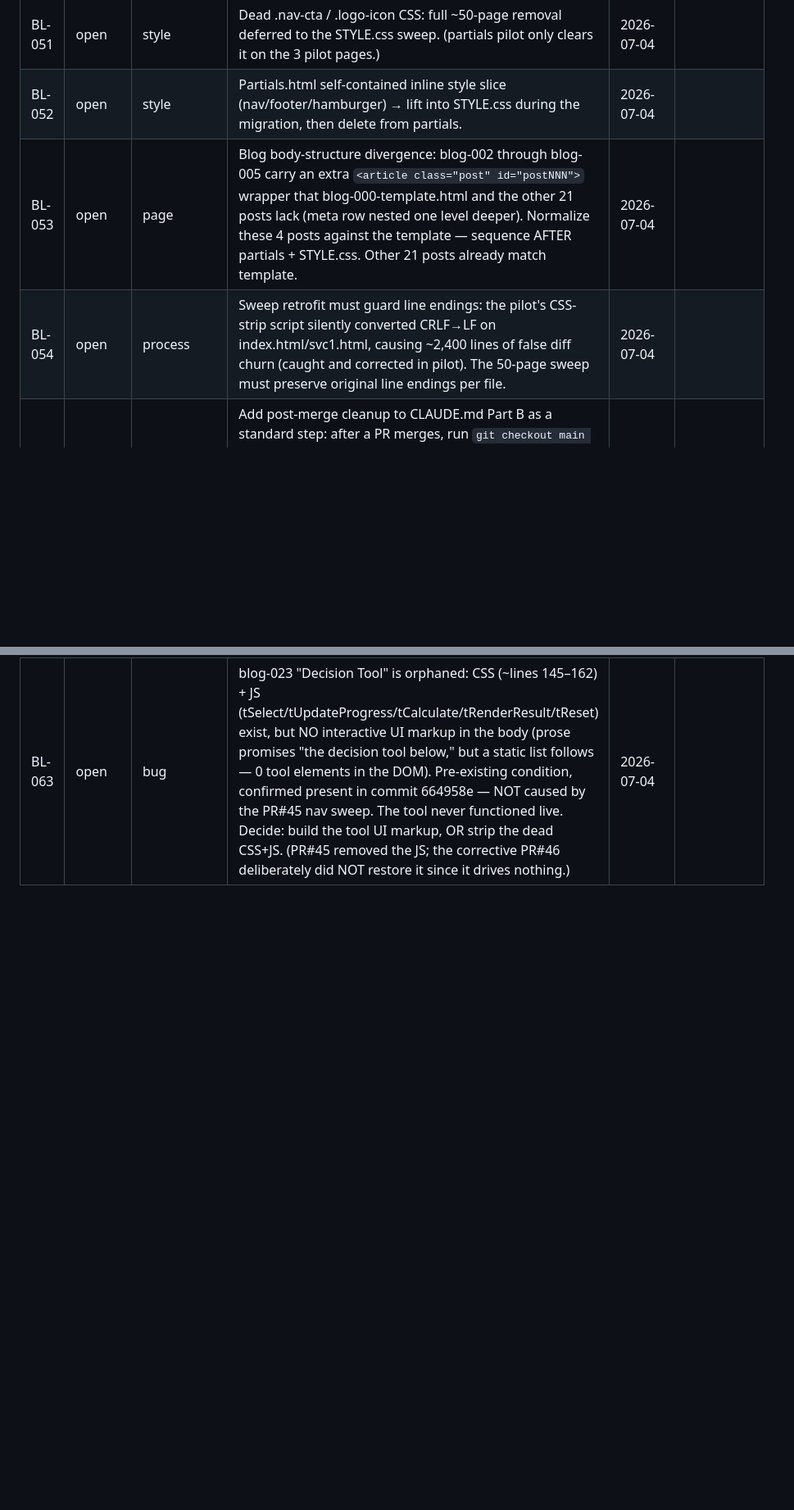
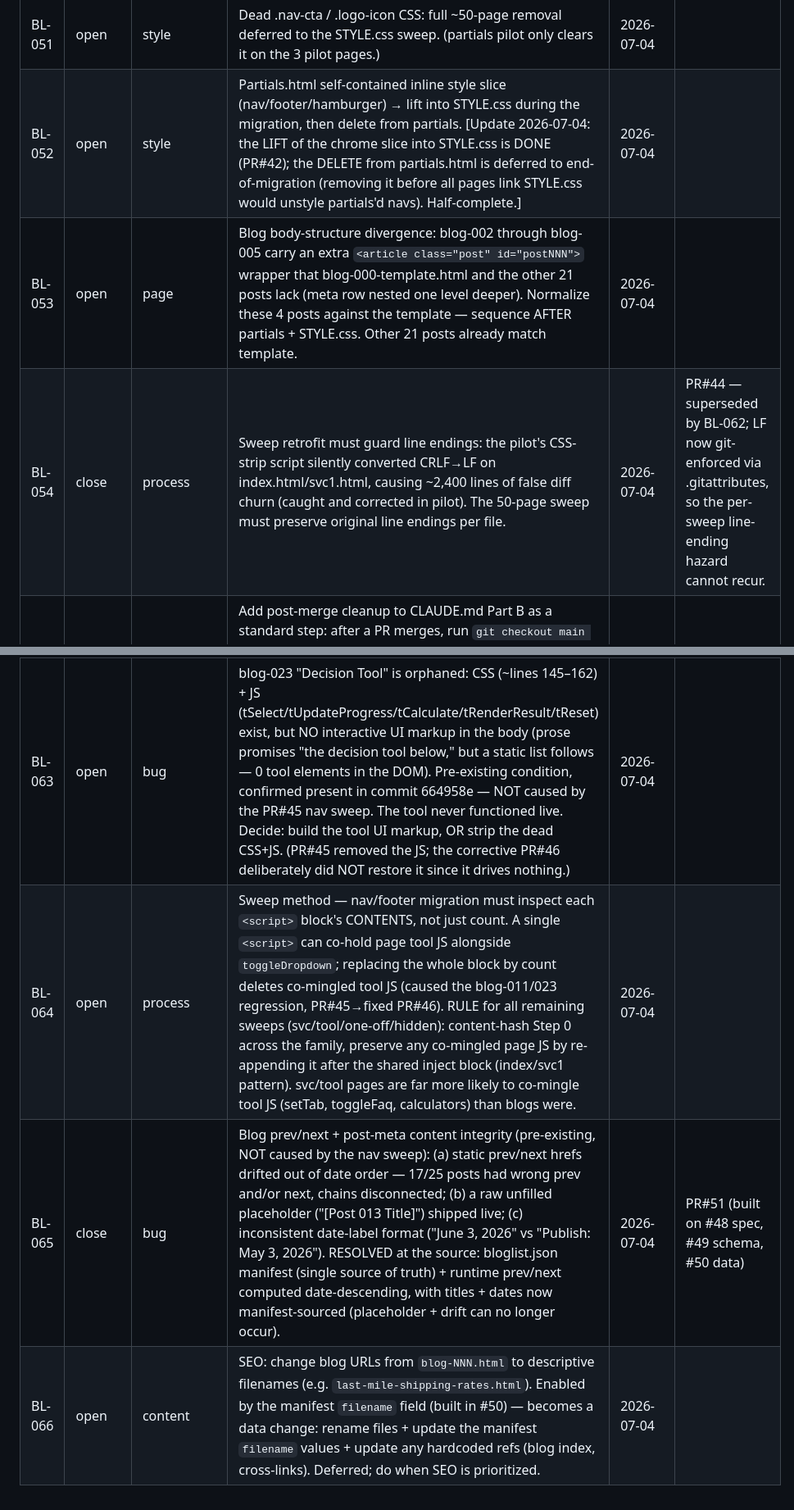
Before and after one commit to sw805206/threeflows-website, a Markdown page: BACKLOG.md, 2 parts joined by grey strips. Shown at 82% size. Rendered like a GitHub page; blank space fills up the shorter version.

Commit message:
docs: flush backlog — log BL-064/065/066, close BL-054, annotate BL-052
- BL-064 (open/process) sweep-method co-mingled-JS hazard: inspect
  <script> CONTENTS not count (caused blog-011/023 regression).
- BL-065 (close/bug, PR#51) blog prev/next content-integrity resolved
  via manifest + runtime prev/next (built on #48/#49/#50).
- BL-066 (open/content) SEO descriptive blog filenames (enabled by the
  manifest filename field).
- BL-054 → close (superseded by BL-062/PR#44; LF git-enforced).
- BL-052 annotated: lift into STYLE.css done (PR#42), delete from
  partials pending end-of-migration. Half-complete.

Co-Authored-By: Claude Opus 4.8 <noreply@anthropic.com>

```diff
--- a/BACKLOG.md
+++ b/BACKLOG.md
@@ -94,9 +94,9 @@ A **project-based tracker** for important-but-not-urgent items — process, feat
 | BL-049 | open | style | Type-ramp 13↔16 gap: live uses 14px (nav links, logo-name) and 15px (retired cta-link) to fill it. Decide as a PATTERN (add a governed ramp step, or snap) during a dedicated size-drift audit — not piecemeal. | 2026-07-04 | |
 | BL-050 | open | process | Establish a periodic style-drift audit as a standing governance item — the venue to settle the 13↔16 gap and similar off-ramp values across the whole site at once, from complete evidence. | 2026-07-04 | |
 | BL-051 | open | style | Dead .nav-cta / .logo-icon CSS: full ~50-page removal deferred to the STYLE.css sweep. (partials pilot only clears it on the 3 pilot pages.) | 2026-07-04 | |
-| BL-052 | open | style | Partials.html self-contained inline style slice (nav/footer/hamburger) → lift into STYLE.css during the migration, then delete from partials. | 2026-07-04 | |
+| BL-052 | open | style | Partials.html self-contained inline style slice (nav/footer/hamburger) → lift into STYLE.css during the migration, then delete from partials. [Update 2026-07-04: the LIFT of the chrome slice into STYLE.css is DONE (PR#42); the DELETE from partials.html is deferred to end-of-migration (removing it before all pages link STYLE.css would unstyle partials'd navs). Half-complete.] | 2026-07-04 | |
 | BL-053 | open | page | Blog body-structure divergence: blog-002 through blog-005 carry an extra `<article class="post" id="postNNN">` wrapper that blog-000-template.html and the other 21 posts lack (meta row nested one level deeper). Normalize these 4 posts against the template — sequence AFTER partials + STYLE.css. Other 21 posts already match template. | 2026-07-04 | |
-| BL-054 | open | process | Sweep retrofit must guard line endings: the pilot's CSS-strip script silently converted CRLF→LF on index.html/svc1.html, causing ~2,400 lines of false diff churn (caught and corrected in pilot). The 50-page sweep must preserve original line endings per file. | 2026-07-04 | |
+| BL-054 | close | process | Sweep retrofit must guard line endings: the pilot's CSS-strip script silently converted CRLF→LF on index.html/svc1.html, causing ~2,400 lines of false diff churn (caught and corrected in pilot). The 50-page sweep must preserve original line endings per file. | 2026-07-04 | PR#44 — superseded by BL-062; LF now git-enforced via .gitattributes, so the per-sweep line-ending hazard cannot recur. |
 | BL-055 | close | claude | Add post-merge cleanup to CLAUDE.md Part B as a standard step: after a PR merges, run `git checkout main && git pull origin main && git branch -d <branch> && git remote prune origin` (sync main, delete local branch, prune stale remote refs). Make it part of the branch-discipline flow so it's automatic, not manually remembered. | 2026-07-04 | PR#40 |
 | BL-056 | open | claude | Refine CLAUDE.md Part A #11: specify that merge confirmation must be from main AFTER `git pull`, or via GitHub's merged status — never from the un-pulled feature branch (which always shows stale 'not merged' and caused repeated false reads). Add the vantage-point clause. | 2026-07-04 | |
 | BL-057 | open | architecture | Font-loading ownership → consolidate the Google Fonts `<link>` (DM Serif Display + DM Sans) into the shared partial's `<head>` slice (option B: single-source + performant parallel `<link>`; avoids `@import` serial-load penalty). Deferred to the partials sweep (BL-028); until then pages keep their own font `<link>` and STYLE.css only references the families. | 2026-07-04 | |
@@ -106,3 +106,6 @@ A **project-based tracker** for important-but-not-urgent items — process, feat
 | BL-061 | open | architecture | BL-028 description correction: repo (main) shows surveys/svy001/inquiry/intake/mtl001 all HAVE full inline nav — BL-028 wrongly states these pages have "no nav." Amend BL-028's own text: these 5 carry legacy inline nav to be *replaced* by partials (like all inline-nav pages), not *added* to. Confirmed by the whole-population superset check. Batch 1a (PR#45) advanced BL-028 (blog family swept, stale about-anchor fixed) but did NOT close it — BL-028 closes only when svc/tool/one-off/hidden families are all swept. | 2026-07-04 | |
 | BL-062 | close | process | Line-ending normalization to LF sitewide via `.gitattributes` (`* text=auto eol=lf` + html/css/js/md eol=lf; svg/binaries protected). Renormalized tree (index/svc1 CRLF→LF, svc2/3/4 mixed→LF), verified EOL-only via `git diff -w` empty. Converts BL-054's per-batch line-ending hazard into a git-enforced, solved-once property. | 2026-07-04 | PR#44 |
 | BL-063 | open | bug | blog-023 "Decision Tool" is orphaned: CSS (~lines 145–162) + JS (tSelect/tUpdateProgress/tCalculate/tRenderResult/tReset) exist, but NO interactive UI markup in the body (prose promises "the decision tool below," but a static list follows — 0 tool elements in the DOM). Pre-existing condition, confirmed present in commit 664958e — NOT caused by the PR#45 nav sweep. The tool never functioned live. Decide: build the tool UI markup, OR strip the dead CSS+JS. (PR#45 removed the JS; the corrective PR#46 deliberately did NOT restore it since it drives nothing.) | 2026-07-04 | |
+| BL-064 | open | process | Sweep method — nav/footer migration must inspect each `<script>` block's CONTENTS, not just count. A single `<script>` can co-hold page tool JS alongside `toggleDropdown`; replacing the whole block by count deletes co-mingled tool JS (caused the blog-011/023 regression, PR#45→fixed PR#46). RULE for all remaining sweeps (svc/tool/one-off/hidden): content-hash Step 0 across the family, preserve any co-mingled page JS by re-appending it after the shared inject block (index/svc1 pattern). svc/tool pages are far more likely to co-mingle tool JS (setTab, toggleFaq, calculators) than blogs were. | 2026-07-04 | |
+| BL-065 | close | bug | Blog prev/next + post-meta content integrity (pre-existing, NOT caused by the nav sweep): (a) static prev/next hrefs drifted out of date order — 17/25 posts had wrong prev and/or next, chains disconnected; (b) a raw unfilled placeholder ("[Post 013 Title]") shipped live; (c) inconsistent date-label format ("June 3, 2026" vs "Publish: May 3, 2026"). RESOLVED at the source: bloglist.json manifest (single source of truth) + runtime prev/next computed date-descending, with titles + dates now manifest-sourced (placeholder + drift can no longer occur). | 2026-07-04 | PR#51 (built on #48 spec, #49 schema, #50 data) |
+| BL-066 | open | content | SEO: change blog URLs from `blog-NNN.html` to descriptive filenames (e.g. `last-mile-shipping-rates.html`). Enabled by the manifest `filename` field (built in #50) — becomes a data change: rename files + update the manifest `filename` values + update any hardcoded refs (blog index, cross-links). Deferred; do when SEO is prioritized. | 2026-07-04 | |
```
